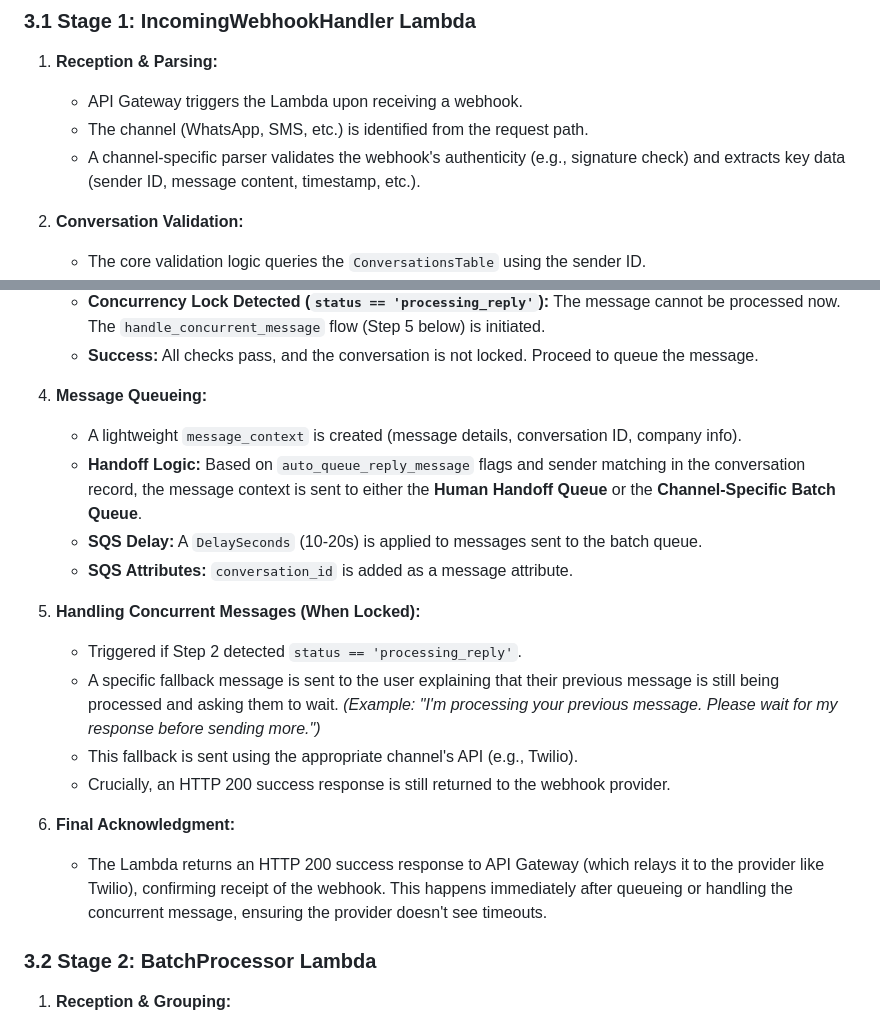
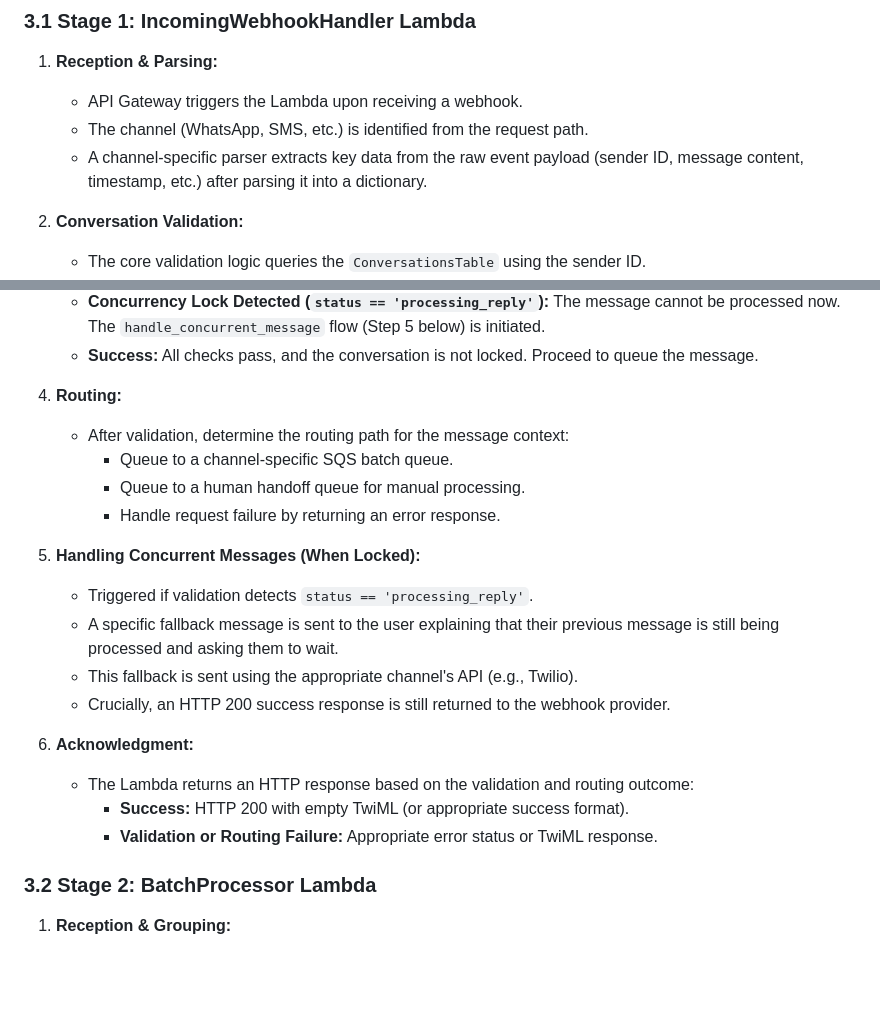
Before and after one commit to junksamiad/replies-engine, a Markdown page: replies_engine_docs/lld/lambdas_processing_flow.md, 2 parts joined by grey strips. Rendered like a GitHub page; blank space fills up the shorter version.

Commit message:
docs: refine Stage 1 processing flow—remove signature check, update routing and acknowledgment logic

```diff
--- a/replies_engine_docs/lld/lambdas_processing_flow.md
+++ b/replies_engine_docs/lld/lambdas_processing_flow.md
@@ -51,7 +51,7 @@ The strategy combines two key mechanisms:
 1.  **Reception & Parsing:**
     *   API Gateway triggers the Lambda upon receiving a webhook.
     *   The channel (WhatsApp, SMS, etc.) is identified from the request path.
-    *   A channel-specific parser validates the webhook's authenticity (e.g., signature check) and extracts key data (sender ID, message content, timestamp, etc.).
+    *   A channel-specific parser extracts key data from the raw event payload (sender ID, message content, timestamp, etc.) after parsing it into a dictionary.
 
 2.  **Conversation Validation:**
     *   The core validation logic queries the `ConversationsTable` using the sender ID.
@@ -67,20 +67,22 @@ The strategy combines two key mechanisms:
     *   **Concurrency Lock Detected (`status == 'processing_reply'`):** The message cannot be processed now. The `handle_concurrent_message` flow (Step 5 below) is initiated.
     *   **Success:** All checks pass, and the conversation is not locked. Proceed to queue the message.
 
-4.  **Message Queueing:**
-    *   A lightweight `message_context` is created (message details, conversation ID, company info).
-    *   **Handoff Logic:** Based on `auto_queue_reply_message` flags and sender matching in the conversation record, the message context is sent to either the **Human Handoff Queue** or the **Channel-Specific Batch Queue**.
-    *   **SQS Delay:** A `DelaySeconds` (10-20s) is applied to messages sent to the batch queue.
-    *   **SQS Attributes:** `conversation_id` is added as a message attribute.
+4.  **Routing:**
+    *   After validation, determine the routing path for the message context:
+        - Queue to a channel-specific SQS batch queue.
+        - Queue to a human handoff queue for manual processing.
+        - Handle request failure by returning an error response.
 
 5.  **Handling Concurrent Messages (When Locked):**
-    *   Triggered if Step 2 detected `status == 'processing_reply'`.
-    *   A specific fallback message is sent to the user explaining that their previous message is still being processed and asking them to wait. *(Example: "I'm processing your previous message. Please wait for my response before sending more.")*
+    *   Triggered if validation detects `status == 'processing_reply'`.
+    *   A specific fallback message is sent to the user explaining that their previous message is still being processed and asking them to wait.
     *   This fallback is sent using the appropriate channel's API (e.g., Twilio).
     *   Crucially, an HTTP 200 success response is still returned to the webhook provider.
 
-6.  **Final Acknowledgment:**
-    *   The Lambda returns an HTTP 200 success response to API Gateway (which relays it to the provider like Twilio), confirming receipt of the webhook. This happens immediately after queueing or handling the concurrent message, ensuring the provider doesn't see timeouts.
+6. **Acknowledgment:**
+    *   The Lambda returns an HTTP response based on the validation and routing outcome:
+        - **Success:** HTTP 200 with empty TwiML (or appropriate success format).
+        - **Validation or Routing Failure:** Appropriate error status or TwiML response.
 
 ### 3.2 Stage 2: BatchProcessor Lambda
 
```
